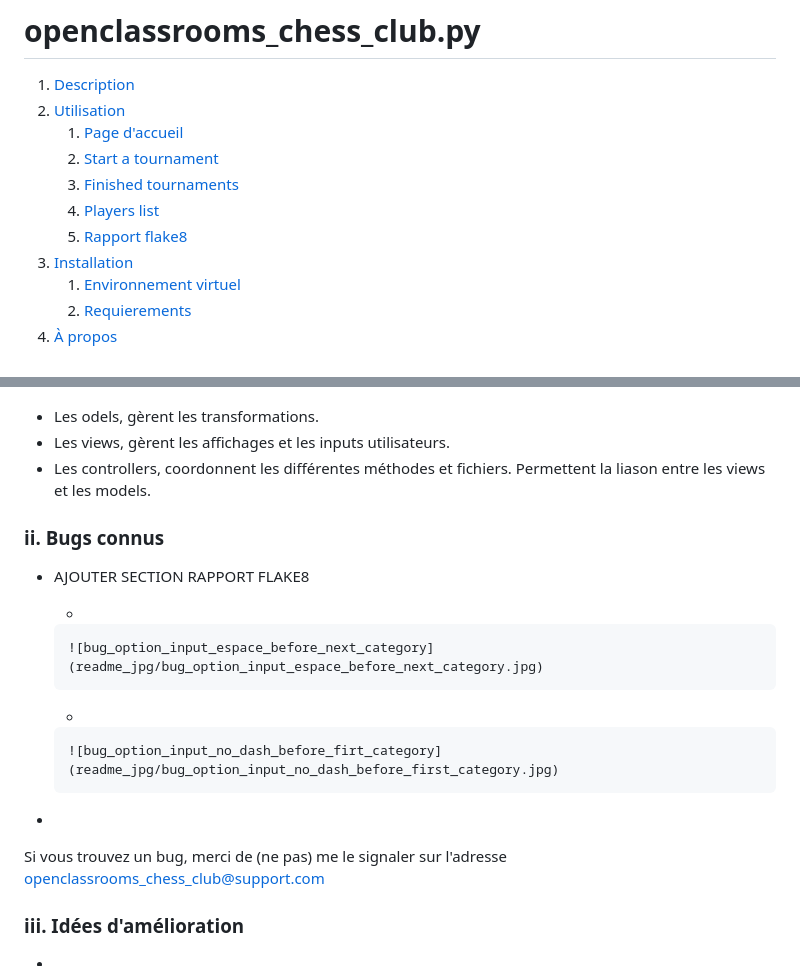
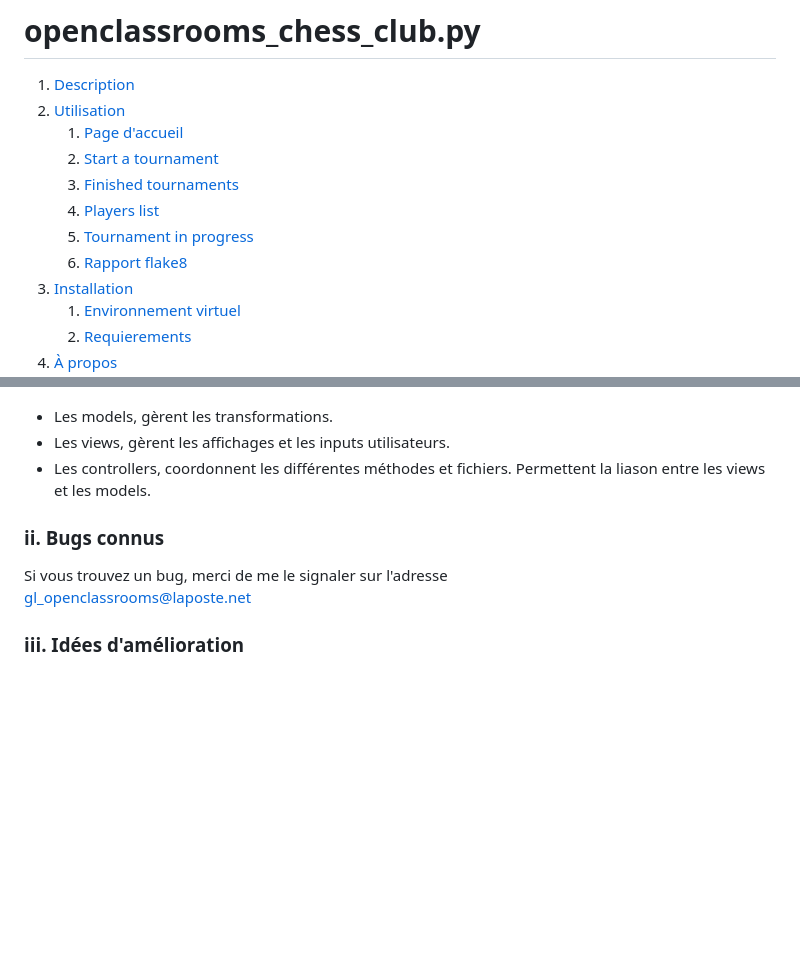
Before and after one commit to geoffrey-ll/OC_P04_Chess_tournament_manager, a Markdown page: README.md, 2 parts joined by grey strips. GitHub-like rendering; blank space fills up the shorter version.

```diff
--- a/README.md
+++ b/README.md
@@ -19,7 +19,8 @@
     2.  [Start a tournament](#START-A-TOURNAMENT)
     3.  [Finished tournaments](#FINISHED-TOURNAMENTS)
     4.  [Players list](#PLAYERS-LIST)
-    5.  [Rapport flake8](#FLAKE-8)
+    5.  [Tournament in progress](#TOURNAMENT-IN-PROGRESS)
+    6.  [Rapport flake8](#FLAKE-8)
 3.  [Installation](#installation)
     1.  [Environnement virtuel](#environnement-virtuel)
     2.  [Requierements](#requierements)
@@ -169,46 +190,15 @@ La structure de openclassrooms_chess_club.py est basé sur le modèle MVC (Model
 ![structure_project_MVC_only](readme_png/structure_project_MVC_only.png)
 
 
-- Les odels, gèrent les transformations.
+- Les models, gèrent les transformations.
 - Les views, gèrent les affichages et les inputs utilisateurs.
 - Les controllers, coordonnent les différentes méthodes et fichiers. Permettent la liason entre les views et les models.
 
 
-
-
-
 ### ii. Bugs connus <a name="bugs-connus"></a> ###
 
-
--   AJOUTER SECTION RAPPORT FLAKE8
-
-    -
-
-        ![bug_option_input_espace_before_next_category](readme_jpg/bug_option_input_espace_before_next_category.jpg)
-
-    -
-
-        ![bug_option_input_no_dash_before_firt_category](readme_jpg/bug_option_input_no_dash_before_first_category.jpg)
-
--
-
-Si vous trouvez un bug, merci de (ne pas) me le signaler sur l'adresse\
-openclassrooms_chess_club@support.com
-
-
+Si vous trouvez un bug, merci de me le signaler sur l'adresse\
+gl_openclassrooms@laposte.net
 
 
 ### iii. Idées d'amélioration <a name="idees-d-ameliorations"></a> ###
-
-
-
--
-
-
--
-
-
--
-
-
--
```
Also changed, not shown: other parts of README.md (+21 -1 lines), readme_png/view_home_page_only_option_tournament_in_progress.png (added), readme_png/view_tournament_manager_option_close_a_round.png (added), readme_png/view_tournament_manager_option_selection_match_(x2matchs).png (added), readme_png/view_tournament_manager_option_selection_match_(x4matchs).png (added), readme_png/view_tournament_manager_option_selection_winner.png (added).
